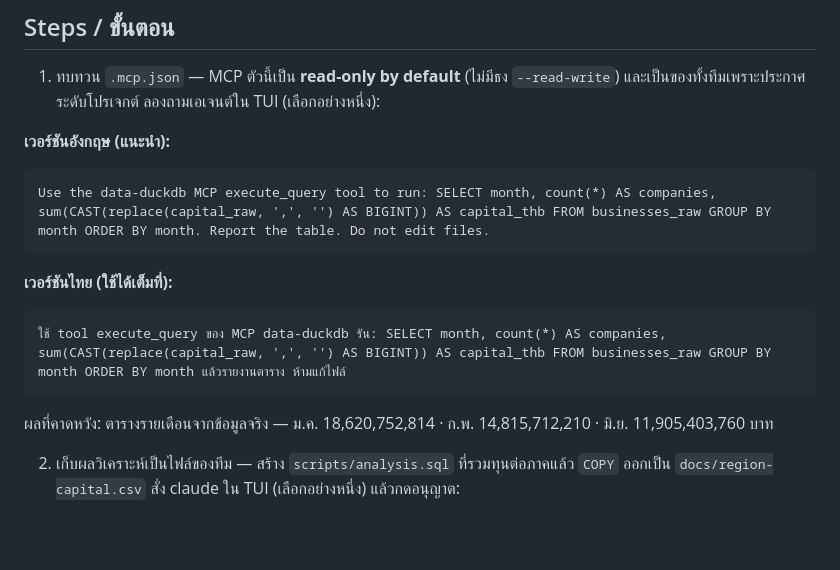
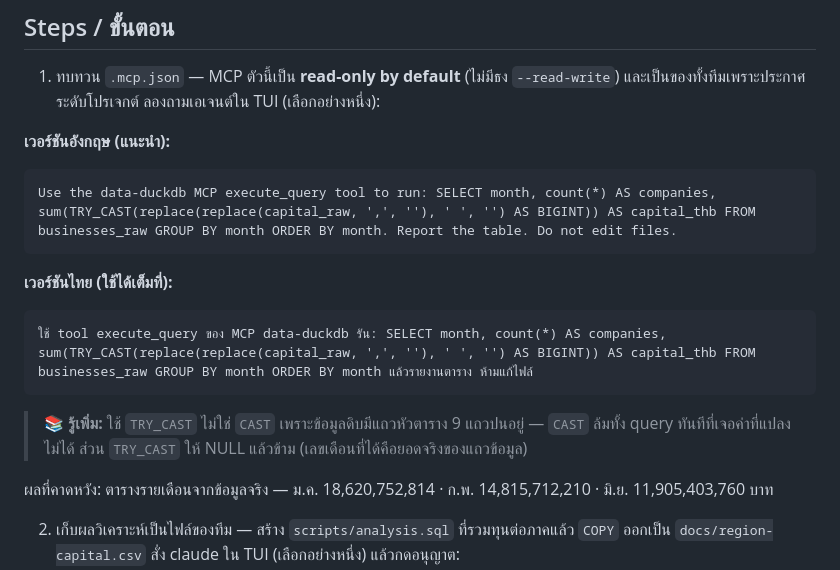
Before and after one commit to Onto-IQ/build-ai-multi-agent-with-claude, a Markdown page: day-2/08-mcp/LAB.md, the part around the change. Rendered like a GitHub page; blank space fills up the shorter version.

Commit message:
labs: W6 MCP prompt uses TRY_CAST (raw header rows crash CAST); W8 developer prompt keeps /api/summary+health+notes (no /api/breakdown in starter)

````diff
--- a/day-2/08-mcp/LAB.md
+++ b/day-2/08-mcp/LAB.md
@@ -13,14 +13,16 @@
 **เวอร์ชันอังกฤษ (แนะนำ):**
 
 ```text
-Use the data-duckdb MCP execute_query tool to run: SELECT month, count(*) AS companies, sum(CAST(replace(capital_raw, ',', '') AS BIGINT)) AS capital_thb FROM businesses_raw GROUP BY month ORDER BY month. Report the table. Do not edit files.
+Use the data-duckdb MCP execute_query tool to run: SELECT month, count(*) AS companies, sum(TRY_CAST(replace(replace(capital_raw, ',', ''), ' ', '') AS BIGINT)) AS capital_thb FROM businesses_raw GROUP BY month ORDER BY month. Report the table. Do not edit files.
 ```
 
 **เวอร์ชันไทย (ใช้ได้เต็มที่):**
 
 ```text
-ใช้ tool execute_query ของ MCP data-duckdb รัน: SELECT month, count(*) AS companies, sum(CAST(replace(capital_raw, ',', '') AS BIGINT)) AS capital_thb FROM businesses_raw GROUP BY month ORDER BY month แล้วรายงานตาราง ห้ามแก้ไฟล์
+ใช้ tool execute_query ของ MCP data-duckdb รัน: SELECT month, count(*) AS companies, sum(TRY_CAST(replace(replace(capital_raw, ',', ''), ' ', '') AS BIGINT)) AS capital_thb FROM businesses_raw GROUP BY month ORDER BY month แล้วรายงานตาราง ห้ามแก้ไฟล์
 ```
+
+> 📚 **รู้เพิ่ม:** ใช้ `TRY_CAST` ไม่ใช่ `CAST` เพราะข้อมูลดิบมีแถวหัวตาราง 9 แถวปนอยู่ — `CAST` ล้มทั้ง query ทันทีที่เจอค่าที่แปลงไม่ได้ ส่วน `TRY_CAST` ให้ NULL แล้วข้าม (เลขเดือนที่ได้คือยอดจริงของแถวข้อมูล)
 
 ผลที่คาดหวัง: ตารางรายเดือนจากข้อมูลจริง — ม.ค. 18,620,752,814 · ก.พ. 14,815,712,210 · มิ.ย. 11,905,403,760 บาท
 
````
Also changed, not shown: day-2/11-feature/LAB.md (+2 -2 lines).
